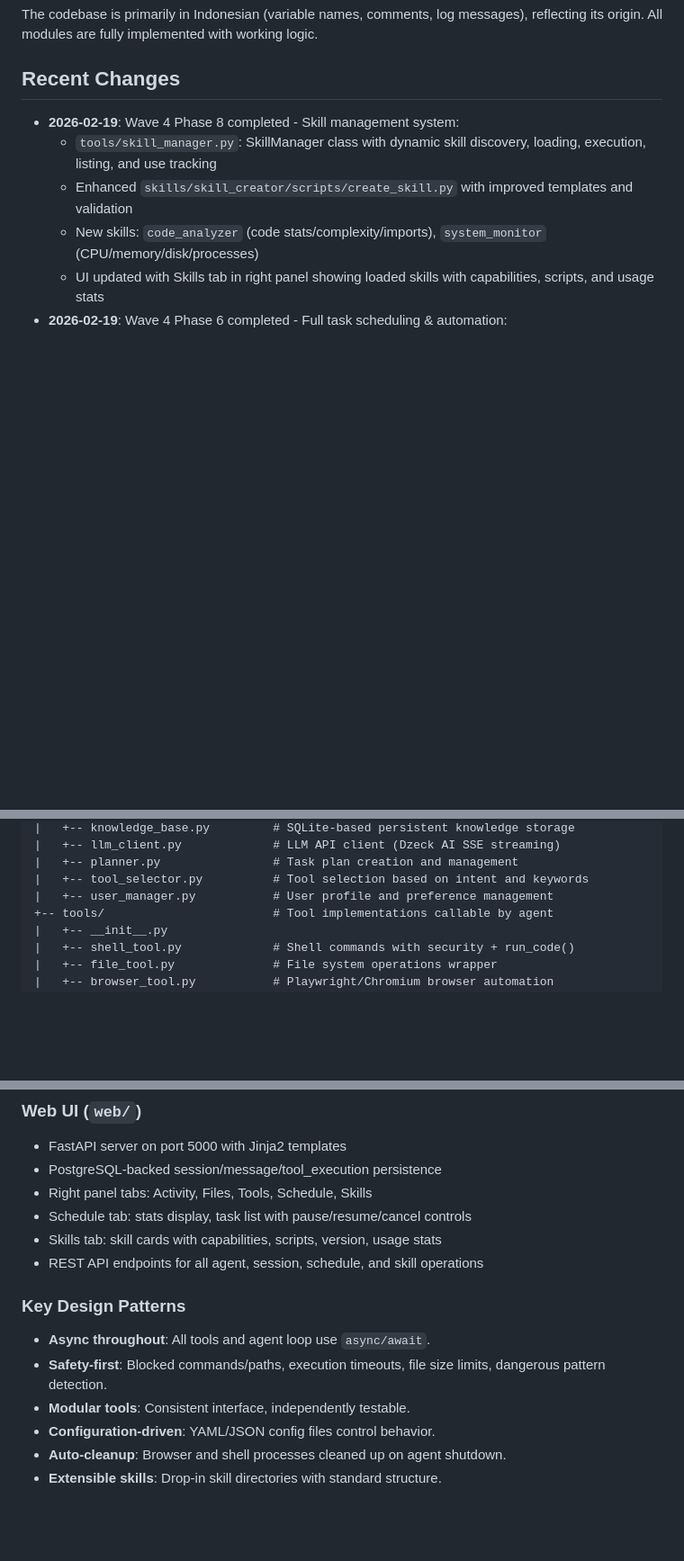
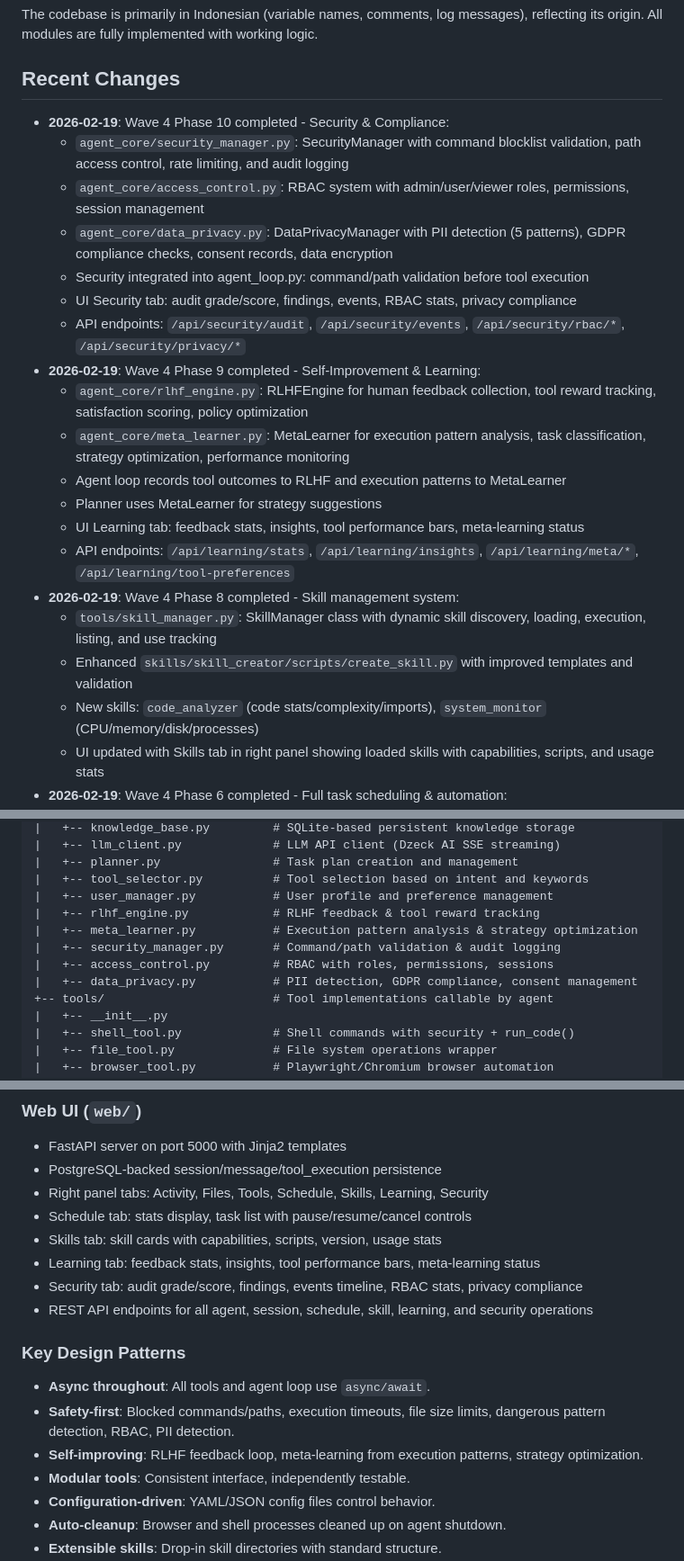
Before and after one commit to dugongyete-ui/agent-manus, a Markdown page: replit.md, 3 parts joined by grey strips. Shown at 90% size. Drawn GitHub-style; blank space fills up the shorter version.

Commit message:
Update documentation to reflect recent security and learning feature additions
Update replit.md to include details on new security and learning modules, including file descriptions, API endpoints, and UI integration.

Replit-Commit-Author: Agent
Replit-Commit-Session-Id: d6fa6f6d-8c01-43ab-91c1-b4bd3d82b021
Replit-Commit-Checkpoint-Type: intermediate_checkpoint
Replit-Commit-Event-Id: e44fb728-b22f-497e-b718-7d4f18e9c373
Replit-Commit-Screenshot-Url: https://storage.googleapis.com/screenshot-production-us-central1/7a040ddf-6fd2-44b5-9360-39a05c2211ee/d6fa6f6d-8c01-43ab-91c1-b4bd3d82b021/6OPXUr2
Replit-Helium-Checkpoint-Created: true

```diff
--- a/replit.md
+++ b/replit.md
@@ -8,6 +8,20 @@ The codebase is primarily in Indonesian (variable names, comments, log messages)
 
 ## Recent Changes
 
+- **2026-02-19**: Wave 4 Phase 10 completed - Security & Compliance:
+  - `agent_core/security_manager.py`: SecurityManager with command blocklist validation, path access control, rate limiting, and audit logging
+  - `agent_core/access_control.py`: RBAC system with admin/user/viewer roles, permissions, session management
+  - `agent_core/data_privacy.py`: DataPrivacyManager with PII detection (5 patterns), GDPR compliance checks, consent records, data encryption
+  - Security integrated into agent_loop.py: command/path validation before tool execution
+  - UI Security tab: audit grade/score, findings, events, RBAC stats, privacy compliance
+  - API endpoints: `/api/security/audit`, `/api/security/events`, `/api/security/rbac/*`, `/api/security/privacy/*`
+- **2026-02-19**: Wave 4 Phase 9 completed - Self-Improvement & Learning:
+  - `agent_core/rlhf_engine.py`: RLHFEngine for human feedback collection, tool reward tracking, satisfaction scoring, policy optimization
+  - `agent_core/meta_learner.py`: MetaLearner for execution pattern analysis, task classification, strategy optimization, performance monitoring
+  - Agent loop records tool outcomes to RLHF and execution patterns to MetaLearner
+  - Planner uses MetaLearner for strategy suggestions
+  - UI Learning tab: feedback stats, insights, tool performance bars, meta-learning status
+  - API endpoints: `/api/learning/stats`, `/api/learning/insights`, `/api/learning/meta/*`, `/api/learning/tool-preferences`
 - **2026-02-19**: Wave 4 Phase 8 completed - Skill management system:
   - `tools/skill_manager.py`: SkillManager class with dynamic skill discovery, loading, execution, listing, and use tracking
   - Enhanced `skills/skill_creator/scripts/create_skill.py` with improved templates and validation
@@ -44,6 +58,11 @@ Preferred communication style: Simple, everyday language.
 |   +-- planner.py                # Task plan creation and management
 |   +-- tool_selector.py          # Tool selection based on intent and keywords
 |   +-- user_manager.py           # User profile and preference management
+|   +-- rlhf_engine.py            # RLHF feedback & tool reward tracking
+|   +-- meta_learner.py           # Execution pattern analysis & strategy optimization
+|   +-- security_manager.py       # Command/path validation & audit logging
+|   +-- access_control.py         # RBAC with roles, permissions, sessions
+|   +-- data_privacy.py           # PII detection, GDPR compliance, consent management
 +-- tools/                        # Tool implementations callable by agent
 |   +-- __init__.py
 |   +-- shell_tool.py             # Shell commands with security + run_code()
@@ -137,14 +161,17 @@ Preferred communication style: Simple, everyday language.
 ### Web UI (`web/`)
 - FastAPI server on port 5000 with Jinja2 templates
 - PostgreSQL-backed session/message/tool_execution persistence
-- Right panel tabs: Activity, Files, Tools, Schedule, Skills
+- Right panel tabs: Activity, Files, Tools, Schedule, Skills, Learning, Security
 - Schedule tab: stats display, task list with pause/resume/cancel controls
 - Skills tab: skill cards with capabilities, scripts, version, usage stats
-- REST API endpoints for all agent, session, schedule, and skill operations
+- Learning tab: feedback stats, insights, tool performance bars, meta-learning status
+- Security tab: audit grade/score, findings, events timeline, RBAC stats, privacy compliance
+- REST API endpoints for all agent, session, schedule, skill, learning, and security operations
 
 ### Key Design Patterns
 - **Async throughout**: All tools and agent loop use `async/await`.
-- **Safety-first**: Blocked commands/paths, execution timeouts, file size limits, dangerous pattern detection.
+- **Safety-first**: Blocked commands/paths, execution timeouts, file size limits, dangerous pattern detection, RBAC, PII detection.
+- **Self-improving**: RLHF feedback loop, meta-learning from execution patterns, strategy optimization.
 - **Modular tools**: Consistent interface, independently testable.
 - **Configuration-driven**: YAML/JSON config files control behavior.
 - **Auto-cleanup**: Browser and shell processes cleaned up on agent shutdown.
```
Also changed, not shown: other parts of replit.md (+6 -1 lines).
